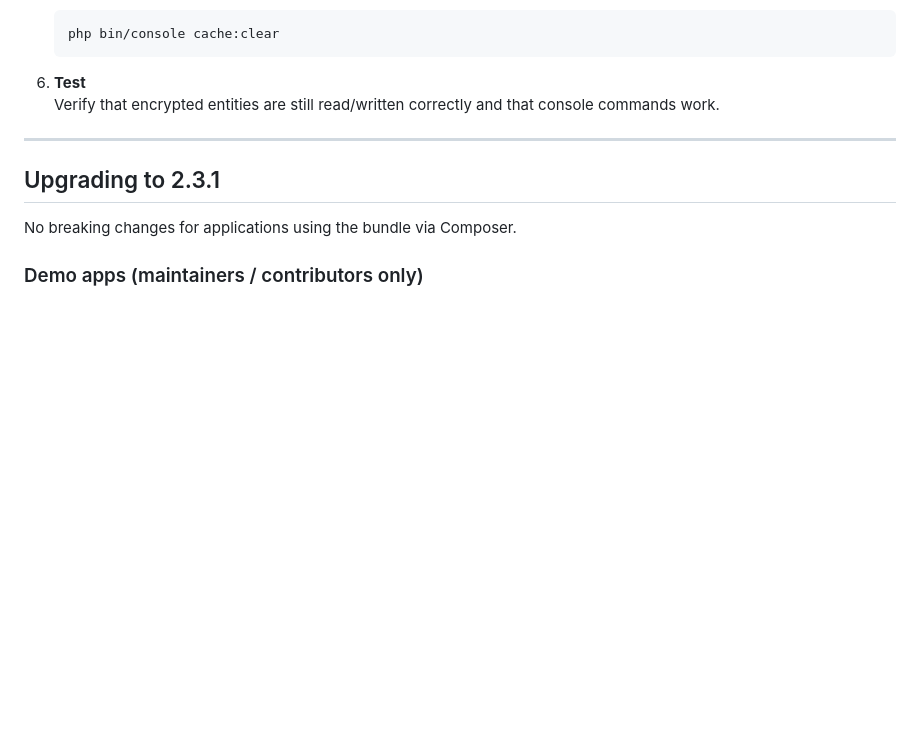
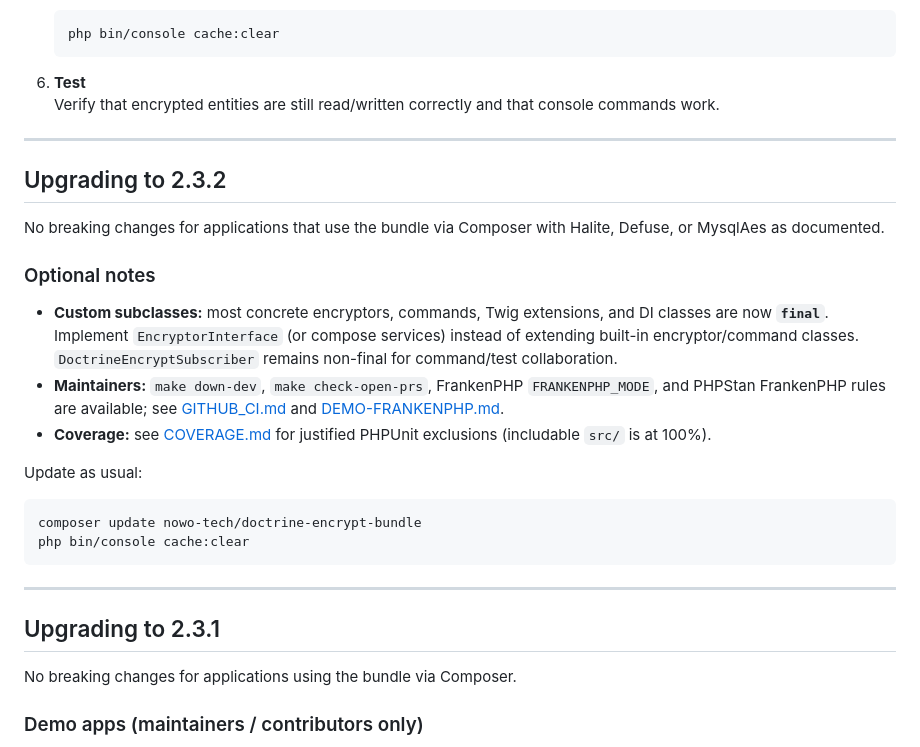
Before and after one commit to nowo-tech/DoctrineEncryptBundle, a Markdown page: docs/UPGRADING.md, the part around the change. GitHub-like rendering; blank space fills up the shorter version.

Commit message:
Release v2.3.2: Nowo specs alignment and maintainer tooling.

````diff
--- a/docs/UPGRADING.md
+++ b/docs/UPGRADING.md
@@ -26,6 +26,25 @@ This guide explains how to upgrade the Doctrine Encrypt Bundle between versions.
 
 6. **Test**
    Verify that encrypted entities are still read/written correctly and that console commands work.
+
+---
+
+## Upgrading to 2.3.2
+
+No breaking changes for applications that use the bundle via Composer with Halite, Defuse, or MysqlAes as documented.
+
+### Optional notes
+
+- **Custom subclasses:** most concrete encryptors, commands, Twig extensions, and DI classes are now **`final`**. Implement `EncryptorInterface` (or compose services) instead of extending built-in encryptor/command classes. `DoctrineEncryptSubscriber` remains non-final for command/test collaboration.
+- **Maintainers:** `make down-dev`, `make check-open-prs`, FrankenPHP `FRANKENPHP_MODE`, and PHPStan FrankenPHP rules are available; see [GITHUB_CI.md](GITHUB_CI.md) and [DEMO-FRANKENPHP.md](DEMO-FRANKENPHP.md).
+- **Coverage:** see [COVERAGE.md](COVERAGE.md) for justified PHPUnit exclusions (includable `src/` is at 100%).
+
+Update as usual:
+
+```bash
+composer update nowo-tech/doctrine-encrypt-bundle
+php bin/console cache:clear
+```
 
 ---
 
````
Also changed, not shown: docs/CHANGELOG.md (+9 -2 lines), docs/RELEASE.md (+7 -0 lines).
